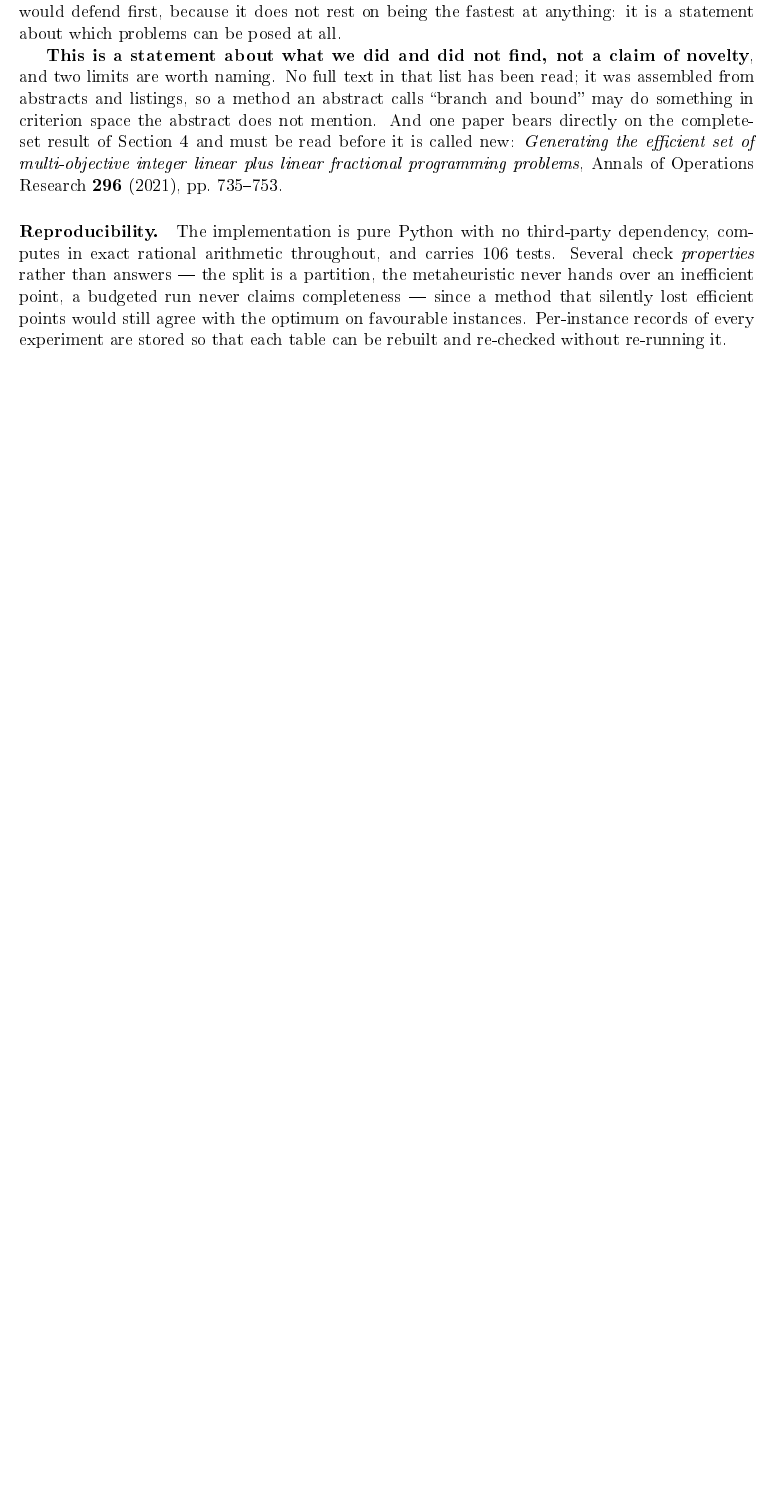
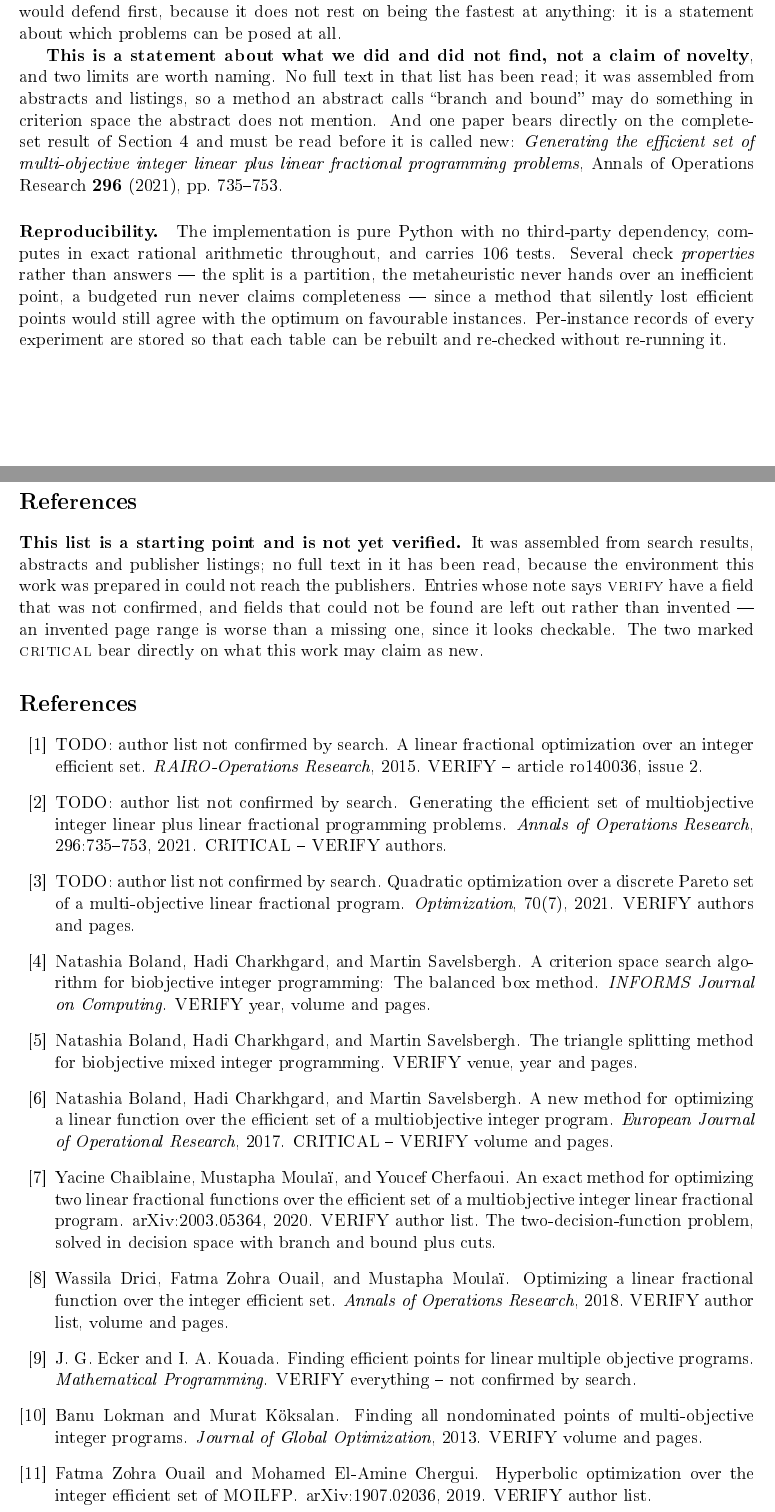
Before and after one commit to sisisoso2127-prog/hi, a LaTeX paper (docs/hybrid-article.tex, which reads docs/references.bib): part of page 21 of 21 before the commit and two parts of pages 21 and 22 of 23 after it, the two joined at a grey line, cut so that both start at the same text, the shorter picture padded with empty space. The pictures show the PDF file docs/hybrid-article.pdf that the author committed with the source.

Commit message:
Add a bibliography scaffold for the article, honestly marked
The article had no reference list at all -- a gap flagged in every
status report but never closed, because inventing citations is worse
than having none.  The literature search done earlier in this work
produced enough real data to build a scaffold instead.

docs/references.bib: 14 entries, with 18 explicit TODO/VERIFY markers.
The rules it follows, stated in the file's own header:

  - No full text in it has been read.  Everything came from search
    results, abstracts and publisher listings, because this environment
    cannot reach arxiv, springer, sciencedirect or optimization-online.
  - A field that could not be found is LEFT OUT, never invented.  An
    invented page range is worse than a missing one because it looks
    checkable.  bibtex duly warns about the empty years and venues, and
    those warnings are the point rather than a defect.
  - Two entries are marked CRITICAL: Annals of OR 296 (2021), which
    generates the efficient set for a neighbouring class, and Boland,
    Charkhgard & Savelsbergh (EJOR 2017), which is the criterion-space
    prior art.  Both bear directly on what may be claimed as new.
  - Two entries (Sylva & Crema, Ecker & Kouada) were NOT returned by any
    search and are marked as needing more care than the rest, since they
    come from recall rather than from a source.

Wired into hybrid-article.tex with \nocite{*} so every entry renders
(21 -> 23 pages), under a heading that says on its face the list is not
yet verified.  The VERIFY notes print in the rendered list, which is
deliberate: they are a to-do the author cannot skip past.

Also gitignores the LaTeX intermediates that bibtex introduces.

Co-Authored-By: Claude Opus 5 <noreply@anthropic.com>
Claude-Session: https://claude.ai/code/session_01KeaMjsL8MapSjw2Qun8Bdq

```diff
--- a/docs/hybrid-article.tex
+++ b/docs/hybrid-article.tex
@@ -1431,4 +1431,21 @@ efficient points would still agree with the optimum on favourable instances.
 Per-instance records of every experiment are stored so that each table can be
 rebuilt and re-checked without re-running it.
 
+\section*{References}
+\addcontentsline{toc}{section}{References}
+
+\noindent
+\textbf{This list is a starting point and is not yet verified.}  It was
+assembled from search results, abstracts and publisher listings; no full text
+in it has been read, because the environment this work was prepared in could
+not reach the publishers.  Entries whose note says \textsc{verify} have a field
+that was not confirmed, and fields that could not be found are left out rather
+than invented --- an invented page range is worse than a missing one, since it
+looks checkable.  The two marked \textsc{critical} bear directly on what this
+work may claim as new.
+
+\nocite{*}
+\bibliographystyle{plain}
+\bibliography{references}
+
 \end{document}
--- /dev/null
+++ b/docs/references.bib
@@ -0,0 +1,68 @@
+% ---------------------------------------------------------------------------
+% references.bib -- a STARTING POINT, not a finished bibliography.
+%
+% Every entry here was assembled from search results, abstracts and publisher
+% listings.  NO FULL TEXT WAS READ: the environment this was prepared in could
+% not reach arxiv.org, link.springer.com, sciencedirect.com or
+% optimization-online.org.  Entries carrying a "VERIFY" comment have a field
+% that was not confirmed, and fields that could not be found at all are left
+% out rather than invented -- an invented page range is worse than a missing
+% one, because it looks checkable.
+%
+% Before submission: open each one, confirm author list, year, volume and
+% pages, and add the DOI.  The two marked CRITICAL bear directly on what this
+% work may and may not claim as new.
+% ---------------------------------------------------------------------------
+
+% ===== CRITICAL: read these two before any claim of novelty =================
+
+% Generates the efficient set for a neighbouring problem class.  If its
+% mechanism is slice-based, the complete-set result here is not new.
+@article{generating2021,
+  author  = {TODO: author list not confirmed by search},
+  title   = {Generating the efficient set of multiobjective integer linear
+             plus linear fractional programming problems},
+  journal = {Annals of Operations Research},
+  volume  = {296},
+  pages   = {735--753},
+  year    = {2021},
+  note    = {CRITICAL -- VERIFY authors}
+}
+
+% Criterion-space decomposition for optimising over an efficient set, with a
+% LINEAR secondary objective.  This is the prior art the box search rests on.
+@article{boland2017,
+  author  = {Boland, Natashia and Charkhgard, Hadi and Savelsbergh, Martin},
+  title   = {A new method for optimizing a linear function over the efficient
+             set of a multiobjective integer program},
+  journal = {European Journal of Operational Research},
+  year    = {2017},
+  note    = {CRITICAL -- VERIFY volume and pages}
+}
+
+% ===== The fractional-objective line: all decision space ===================
+
+@article{drici2018,
+  author  = {Drici, Wassila and Ouail, Fatma Zohra and Moula{\"\i}, Mustapha},
+  title   = {Optimizing a linear fractional function over the integer
+             efficient set},
+  journal = {Annals of Operations Research},
+  year    = {2018},
+  doi     = {10.1007/s10479-017-2691-0},
+  note    = {VERIFY author list, volume and pages}
+}
+
+@article{rairo2015,
+  author  = {TODO: author list not confirmed by search},
+  title   = {A linear fractional optimization over an integer efficient set},
+  journal = {RAIRO-Operations Research},
+  year    = {2015},
+  note    = {VERIFY -- article ro140036, issue 2}
+}
+
+@misc{ouail2019,
+  author       = {Ouail, Fatma Zohra and Chergui, Mohamed El-Amine},
+  title        = {Hyperbolic optimization over the integer efficient set of
+                  {MOILFP}},
+  howpublished = {arXiv:1907.02036},
+  year         = {2019},
@@ -0,0 +74,27 @@
+                  Cherfaoui, Youcef},
+  title        = {An exact method for optimizing two linear fractional
+                  functions over the efficient set of a multiobjective integer
+                  linear fractional program},
+  howpublished = {arXiv:2003.05364},
+  year         = {2020},
+  note         = {VERIFY author list.  The two-decision-function problem,
+                  solved in decision space with branch and bound plus cuts}
+}
+
+@article{quadratic2021,
+  author  = {TODO: author list not confirmed by search},
+  title   = {Quadratic optimization over a discrete {P}areto set of a
+             multi-objective linear fractional program},
+  journal = {Optimization},
+  volume  = {70},
+  number  = {7},
+  year    = {2021},
+  note    = {VERIFY authors and pages}
+}
+
+@article{younsiabbaci2025,
+  author  = {Younsi-Abbaci, Leila},
+  title   = {Optimizing a linear fractional function over an integer
+             efficient set},
+  journal = {Reliability: Theory \& Applications},
+  year    = {2025},
@@ -0,0 +108,27 @@
+@article{balancedbox,
+  author  = {Boland, Natashia and Charkhgard, Hadi and Savelsbergh, Martin},
+  title   = {A criterion space search algorithm for biobjective integer
+             programming: The balanced box method},
+  journal = {INFORMS Journal on Computing},
+  note    = {VERIFY year, volume and pages}
+}
+
+@article{trianglesplitting,
+  author  = {Boland, Natashia and Charkhgard, Hadi and Savelsbergh, Martin},
+  title   = {The triangle splitting method for biobjective mixed integer
+             programming},
+  note    = {VERIFY venue, year and pages}
+}
+
+% ===== Enumerating the whole non-dominated set =============================
+
+@article{lokman2013,
+  author  = {Lokman, Banu and K{\"o}ksalan, Murat},
+  title   = {Finding all nondominated points of multi-objective integer
+             programs},
+  journal = {Journal of Global Optimization},
+  year    = {2013},
+  note    = {VERIFY volume and pages}
+}
+
+@article{ozlen2009,
@@ -0,0 +138,11 @@
+  journal = {European Journal of Operational Research},
+  year    = {2009},
+  note    = {VERIFY volume and pages}
+}
+
+% ===== Classical results the method uses ===================================
+% These two were NOT returned by the literature search; they are the standard
+% attributions for the cut and the efficiency test as used in the text, and
+% they need checking against the originals more carefully than the rest.
+
+@article{sylvacrema,
@@ -0,0 +152,10 @@
+  journal = {European Journal of Operational Research},
+  note    = {VERIFY everything -- not confirmed by search}
+}
+
+@article{eckerkouada,
+  author  = {Ecker, J. G. and Kouada, I. A.},
+  title   = {Finding efficient points for linear multiple objective programs},
+  journal = {Mathematical Programming},
+  note    = {VERIFY everything -- not confirmed by search}
+}
```
Also changed, not shown: docs/hybrid-article.bbl (added), docs/hybrid-article.pdf, docs/references.bib (18 more changed lines), 1 other file.
